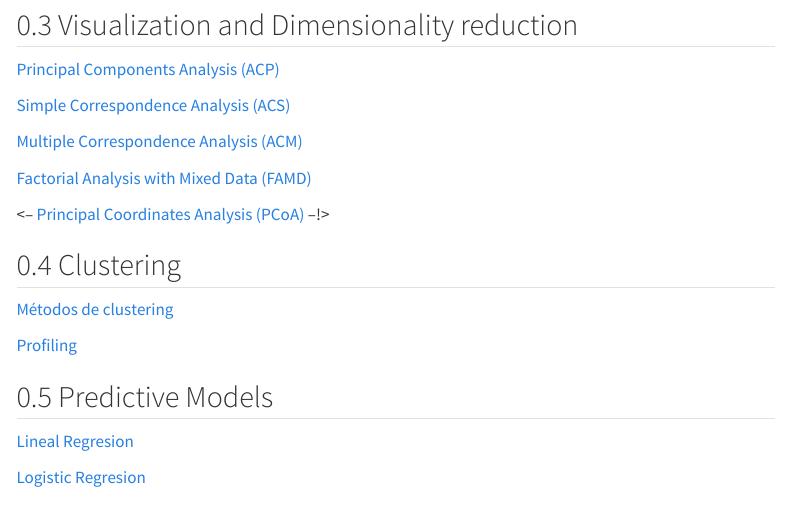
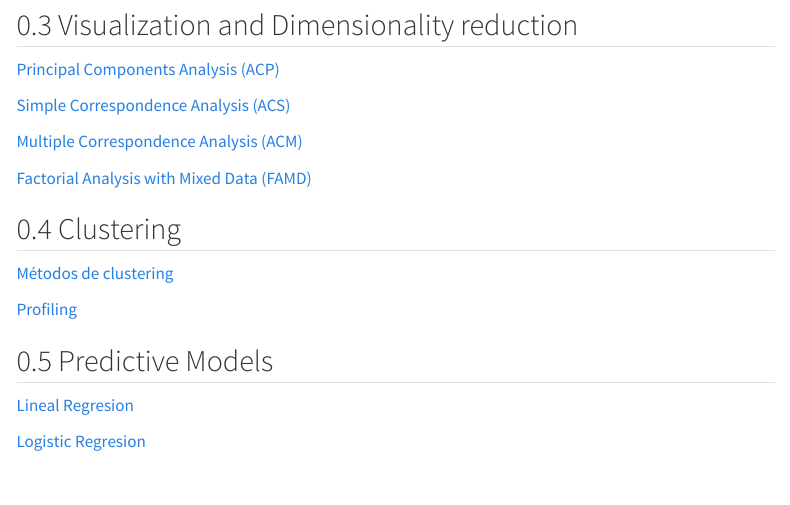
Before and after one commit to ramIA-lab/DataMining, a Quarto document (index.qmd): the page in a window 1100 px wide, from 450 px down. Rendered offline with R 4.5, knitr and Pandoc in place of Quarto, with nearby package versions; menus at the side of the page are left out.

```diff
--- a/index.qmd
+++ b/index.qmd
@@ -31,10 +31,6 @@
 [Multiple Correspondence Analysis (ACM)]()
 
 [Factorial Analysis with Mixed Data (FAMD)](material/03_Visualization/FAMD.html)
-
-<--
-[Principal Coordinates Analysis (PCoA)]()
---!>
 
 ## Clustering
 
```
